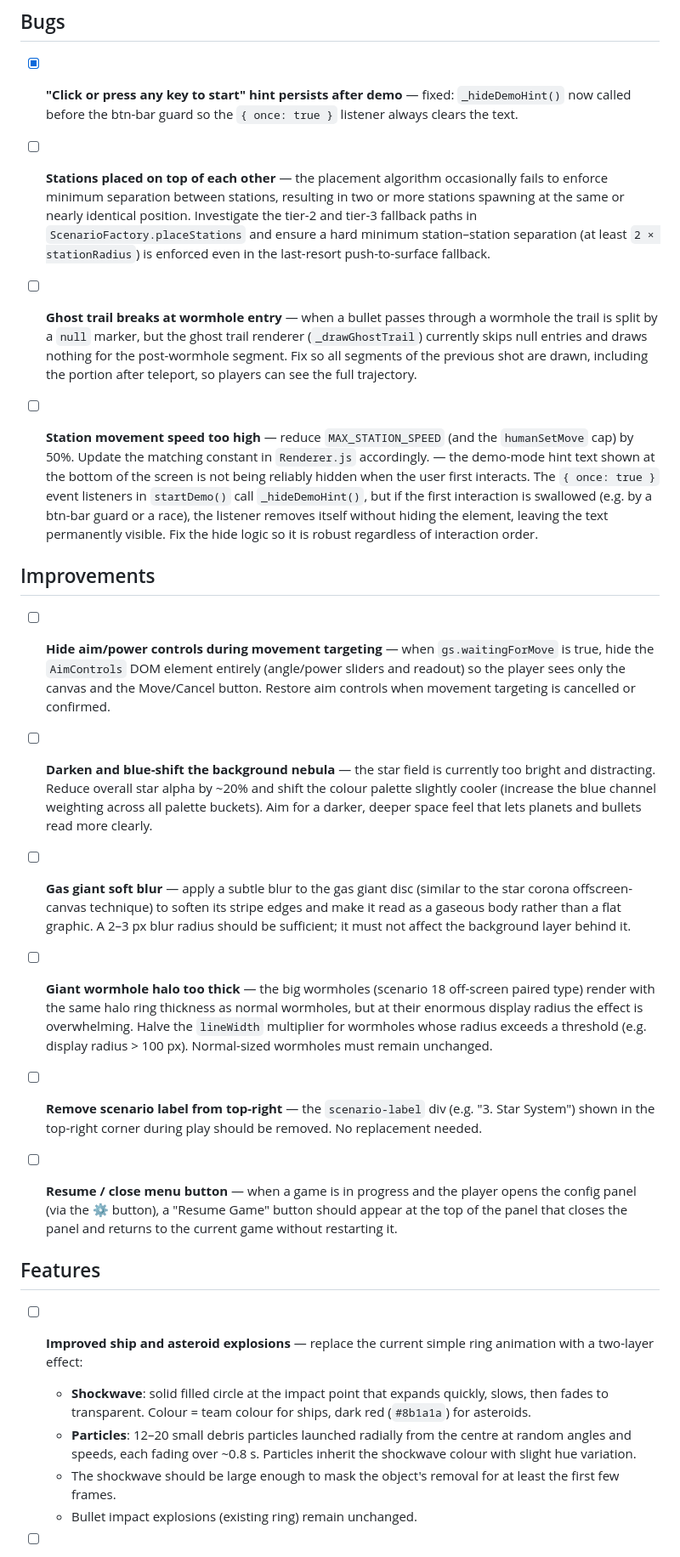
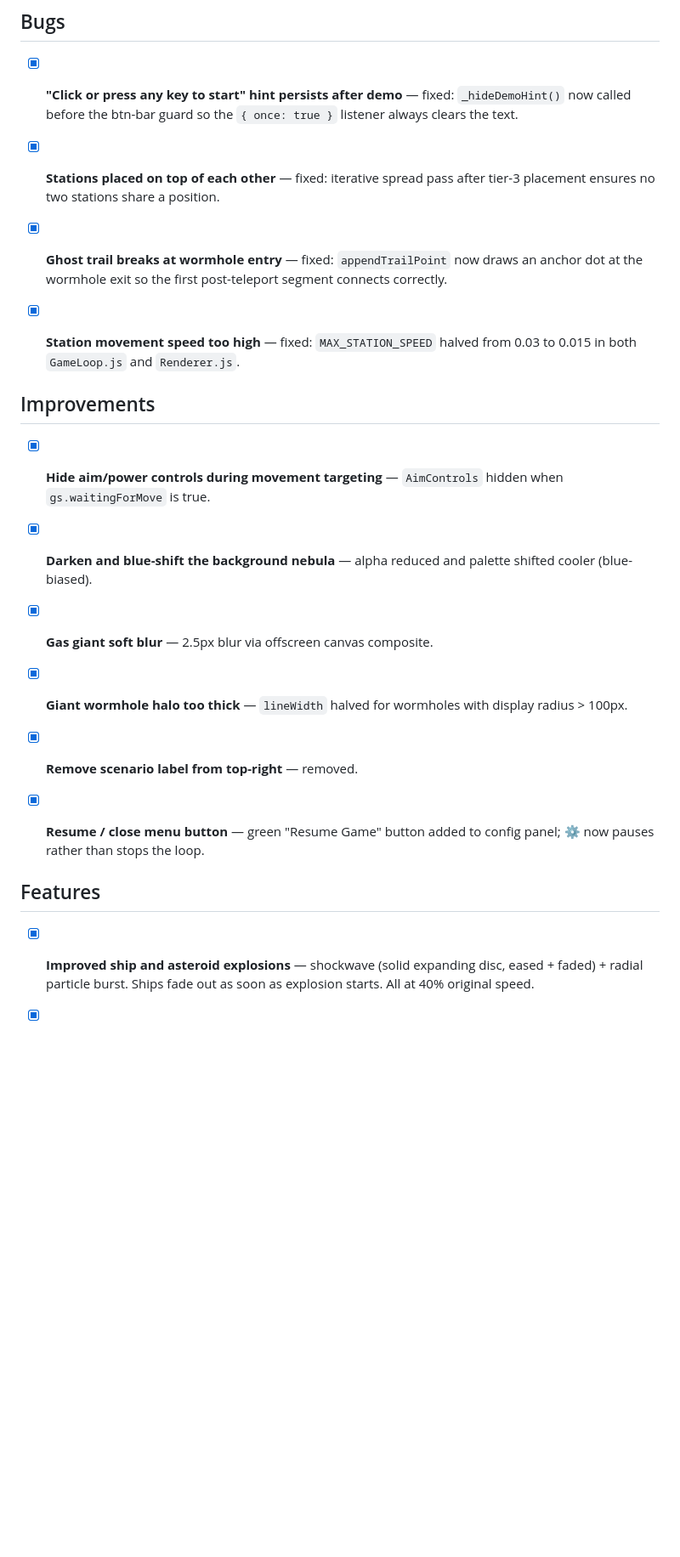
Before and after one commit to oopsboogaloo/DeathStarBattles, a Markdown page: IssuesTODOList.md, the part around one of its changes. Shown at 85% size. Drawn GitHub-style; blank space fills up the shorter version.

```diff
--- a/IssuesTODOList.md
+++ b/IssuesTODOList.md
@@ -115,31 +115,27 @@ Resolved items have been moved to ResolvedTODOList.md.
 
 - [x] **"Click or press any key to start" hint persists after demo** — fixed: `_hideDemoHint()` now called before the btn-bar guard so the `{ once: true }` listener always clears the text.
 
-- [ ] **Stations placed on top of each other** — the placement algorithm occasionally fails to enforce minimum separation between stations, resulting in two or more stations spawning at the same or nearly identical position. Investigate the tier-2 and tier-3 fallback paths in `ScenarioFactory.placeStations` and ensure a hard minimum station–station separation (at least `2 × stationRadius`) is enforced even in the last-resort push-to-surface fallback.
+- [x] **Stations placed on top of each other** — fixed: iterative spread pass after tier-3 placement ensures no two stations share a position.
 
-- [ ] **Ghost trail breaks at wormhole entry** — when a bullet passes through a wormhole the trail is split by a `null` marker, but the ghost trail renderer (`_drawGhostTrail`) currently skips null entries and draws nothing for the post-wormhole segment. Fix so all segments of the previous shot are drawn, including the portion after teleport, so players can see the full trajectory.
+- [x] **Ghost trail breaks at wormhole entry** — fixed: `appendTrailPoint` now draws an anchor dot at the wormhole exit so the first post-teleport segment connects correctly.
 
-- [ ] **Station movement speed too high** — reduce `MAX_STATION_SPEED` (and the `humanSetMove` cap) by 50%. Update the matching constant in `Renderer.js` accordingly. — the demo-mode hint text shown at the bottom of the screen is not being reliably hidden when the user first interacts. The `{ once: true }` event listeners in `startDemo()` call `_hideDemoHint()`, but if the first interaction is swallowed (e.g. by a btn-bar guard or a race), the listener removes itself without hiding the element, leaving the text permanently visible. Fix the hide logic so it is robust regardless of interaction order.
+- [x] **Station movement speed too high** — fixed: `MAX_STATION_SPEED` halved from 0.03 to 0.015 in both `GameLoop.js` and `Renderer.js`.
 
 ## Improvements
 
-- [ ] **Hide aim/power controls during movement targeting** — when `gs.waitingForMove` is true, hide the `AimControls` DOM element entirely (angle/power sliders and readout) so the player sees only the canvas and the Move/Cancel button. Restore aim controls when movement targeting is cancelled or confirmed.
+- [x] **Hide aim/power controls during movement targeting** — `AimControls` hidden when `gs.waitingForMove` is true.
 
-- [ ] **Darken and blue-shift the background nebula** — the star field is currently too bright and distracting. Reduce overall star alpha by ~20% and shift the colour palette slightly cooler (increase the blue channel weighting across all palette buckets). Aim for a darker, deeper space feel that lets planets and bullets read more clearly.
+- [x] **Darken and blue-shift the background nebula** — alpha reduced and palette shifted cooler (blue-biased).
 
-- [ ] **Gas giant soft blur** — apply a subtle blur to the gas giant disc (similar to the star corona offscreen-canvas technique) to soften its stripe edges and make it read as a gaseous body rather than a flat graphic. A 2–3 px blur radius should be sufficient; it must not affect the background layer behind it.
+- [x] **Gas giant soft blur** — 2.5px blur via offscreen canvas composite.
 
-- [ ] **Giant wormhole halo too thick** — the big wormholes (scenario 18 off-screen paired type) render with the same halo ring thickness as normal wormholes, but at their enormous display radius the effect is overwhelming. Halve the `lineWidth` multiplier for wormholes whose radius exceeds a threshold (e.g. display radius > 100 px). Normal-sized wormholes must remain unchanged.
+- [x] **Giant wormhole halo too thick** — `lineWidth` halved for wormholes with display radius > 100px.
 
-- [ ] **Remove scenario label from top-right** — the `scenario-label` div (e.g. "3. Star System") shown in the top-right corner during play should be removed. No replacement needed.
+- [x] **Remove scenario label from top-right** — removed.
 
-- [ ] **Resume / close menu button** — when a game is in progress and the player opens the config panel (via the ⚙ button), a "Resume Game" button should appear at the top of the panel that closes the panel and returns to the current game without restarting it.
+- [x] **Resume / close menu button** — green "Resume Game" button added to config panel; ⚙ now pauses rather than stops the loop.
 
 ## Features
 
-- [ ] **Improved ship and asteroid explosions** — replace the current simple ring animation with a two-layer effect:
-  - **Shockwave**: solid filled circle at the impact point that expands quickly, slows, then fades to transparent. Colour = team colour for ships, dark red (`#8b1a1a`) for asteroids.
-  - **Particles**: 12–20 small debris particles launched radially from the centre at random angles and speeds, each fading over ~0.8 s. Particles inherit the shockwave colour with slight hue variation.
-  - The shockwave should be large enough to mask the object's removal for at least the first few frames.
-  - Bullet impact explosions (existing ring) remain unchanged.
+- [x] **Improved ship and asteroid explosions** — shockwave (solid expanding disc, eased + faded) + radial particle burst. Ships fade out as soon as explosion starts. All at 40% original speed.
 
```
Also changed, not shown: other parts of IssuesTODOList.md (+4 -10 lines).
